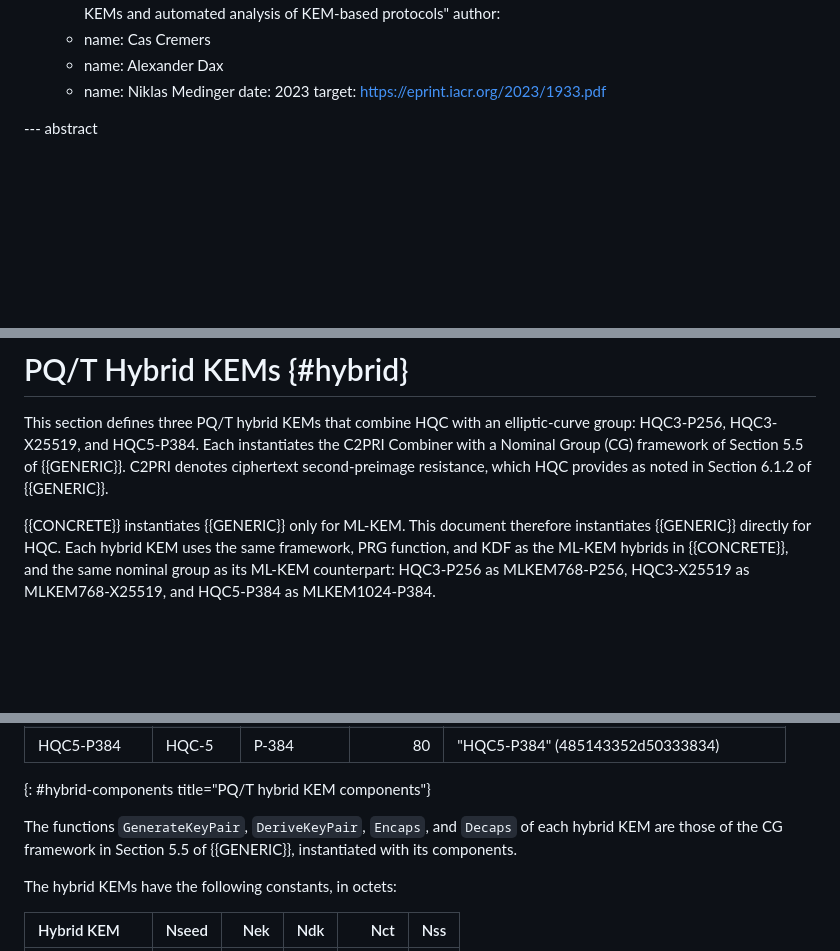
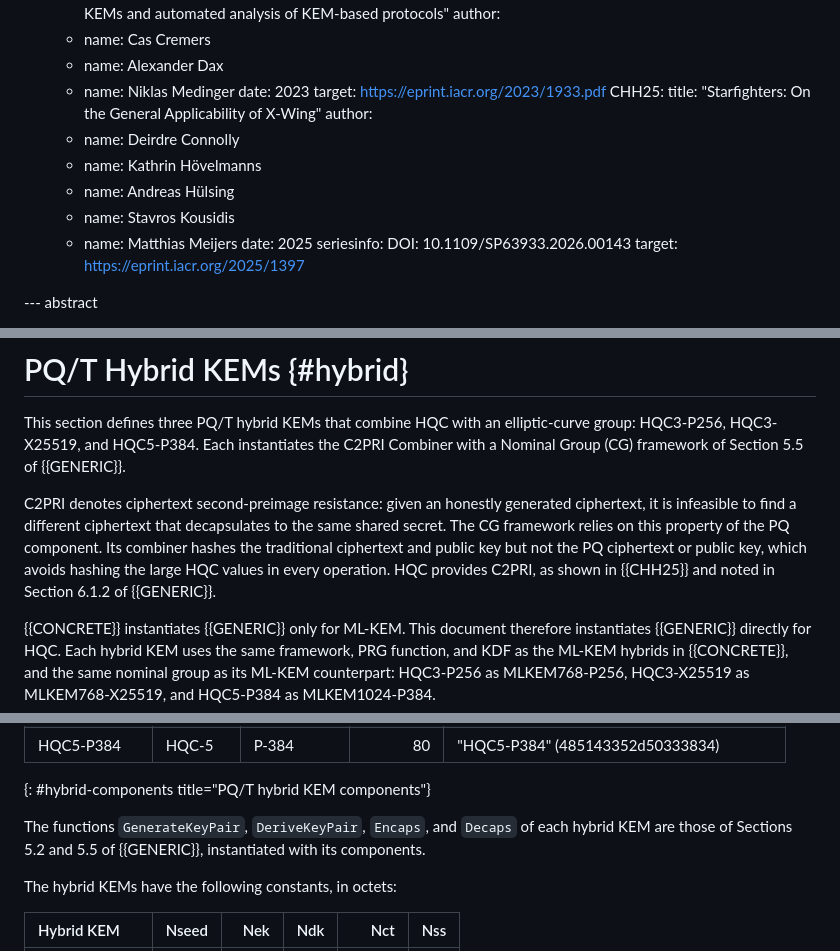
Before and after one commit to hannestschofenig/draft-reddy-hpke-hqc, a Markdown page: draft-reddy-hpke-hqc.md, 3 parts joined by grey strips. GitHub-like rendering; blank space fills up the shorter version.

```diff
--- a/draft-reddy-hpke-hqc.md
+++ b/draft-reddy-hpke-hqc.md
@@ -66,6 +66,18 @@ informative:
     - name: Niklas Medinger
     date: 2023
     target: https://eprint.iacr.org/2023/1933.pdf
+  CHH25:
+    title: "Starfighters: On the General Applicability of X-Wing"
+    author:
+    - name: Deirdre Connolly
+    - name: Kathrin Hövelmanns
+    - name: Andreas Hülsing
+    - name: Stavros Kousidis
+    - name: Matthias Meijers
+    date: 2025
+    seriesinfo:
+      DOI: 10.1109/SP63933.2026.00143
+    target: https://eprint.iacr.org/2025/1397
 
 --- abstract
 
@@ -302,9 +314,16 @@ Secret export alone is not an authentication or key-confirmation step.
 This section defines three PQ/T hybrid KEMs that combine HQC with an
 elliptic-curve group: HQC3-P256, HQC3-X25519, and HQC5-P384. Each
 instantiates the C2PRI Combiner with a Nominal Group (CG) framework
-of Section 5.5 of {{GENERIC}}. C2PRI denotes ciphertext
-second-preimage resistance, which HQC provides as noted in
-Section 6.1.2 of {{GENERIC}}.
+of Section 5.5 of {{GENERIC}}.
+
+C2PRI denotes ciphertext second-preimage resistance: given an
+honestly generated ciphertext, it is infeasible to find a different
+ciphertext that decapsulates to the same shared secret. The CG
+framework relies on this property of the PQ component. Its combiner
+hashes the traditional ciphertext and public key but not the PQ
+ciphertext or public key, which avoids hashing the large HQC values
+in every operation. HQC provides C2PRI, as shown in {{CHH25}} and
+noted in Section 6.1.2 of {{GENERIC}}.
 
 {{CONCRETE}} instantiates {{GENERIC}} only for ML-KEM. This document
 therefore instantiates {{GENERIC}} directly for HQC. Each hybrid KEM
@@ -331,8 +350,8 @@ Each hybrid KEM uses the following components:
 {: #hybrid-components title="PQ/T hybrid KEM components"}
 
 The functions `GenerateKeyPair`, `DeriveKeyPair`, `Encaps`, and
-`Decaps` of each hybrid KEM are those of the CG framework in
-Section 5.5 of {{GENERIC}}, instantiated with its components.
+`Decaps` of each hybrid KEM are those of Sections 5.2 and 5.5 of
+{{GENERIC}}, instantiated with its components.
 
 The hybrid KEMs have the following constants, in octets:
 
```
